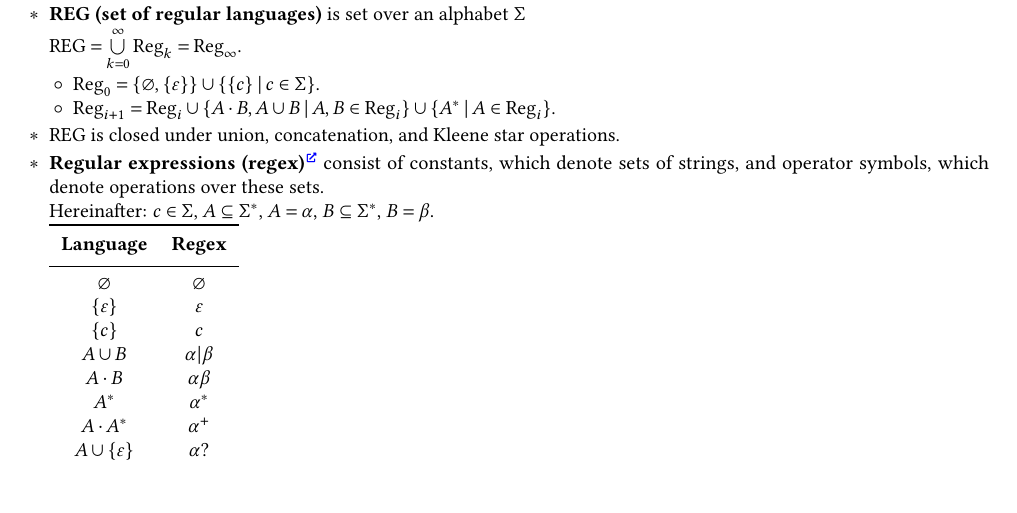
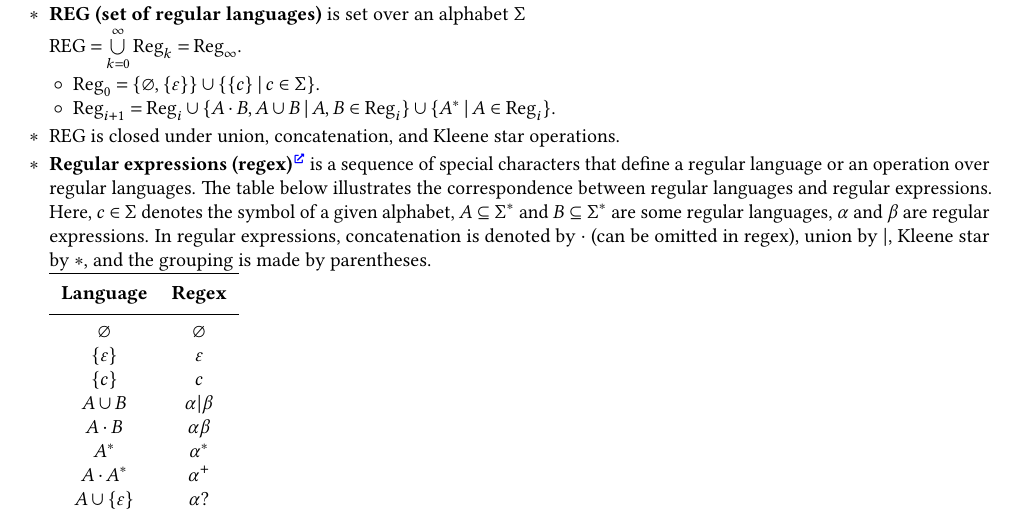
Before and after one commit to Lipen/discrete-math-course, a LaTeX document (cheat6.tex): part of page 1 of 3, cut so that both start at the same text, the shorter picture padded with empty space. Compiled offline with pdfLaTeX.

Commit message:
Fix regex

```diff
--- a/cheat6.tex
+++ b/cheat6.tex
@@ -139,13 +139,11 @@
 
     \item $\mathrm{REG}$ is closed under union, concatenation, and Kleene star operations.
 
-    \item \textbf{Regular expressions (regex)}\Href{https://en.wikipedia.org/wiki/Regular_expression} consist of constants, which denote sets of strings, and operator symbols, which denote operations over these sets.
+    \item \textbf{Regular expressions (regex)}\Href{https://en.wikipedia.org/wiki/Regular_expression} is a sequence of special characters that define a regular language or an operation over regular languages.
+    The table below illustrates the correspondence between regular languages and regular expressions.
+    Here, $c \in \Sigma$ denotes the symbol of a given alphabet, $A \subseteq \Sigma^*$ and $B \subseteq \Sigma^*$ are some regular languages, $\alpha$ and $\beta$ are regular expressions.
+    In regular expressions, concatenation is denoted by~$\cdot$ (can be omitted in regex), union by~$|$, Kleene star by~$*$, and the grouping is made by parentheses.
 
-    % TODO: fix A=\alpha -- this is incorrect
-    Hereinafter: $c \in \Sigma$, $A \subseteq \Sigma^*$, $A = \alpha$,  $B \subseteq \Sigma^*$, $B = \beta$.
-
-    % TODO: move table to the right (along the text)
-    % TODO: swap columns
     \begin{tabular}{cc}
         \toprule
         \thead{Language} & \thead{Regex} \\
```
